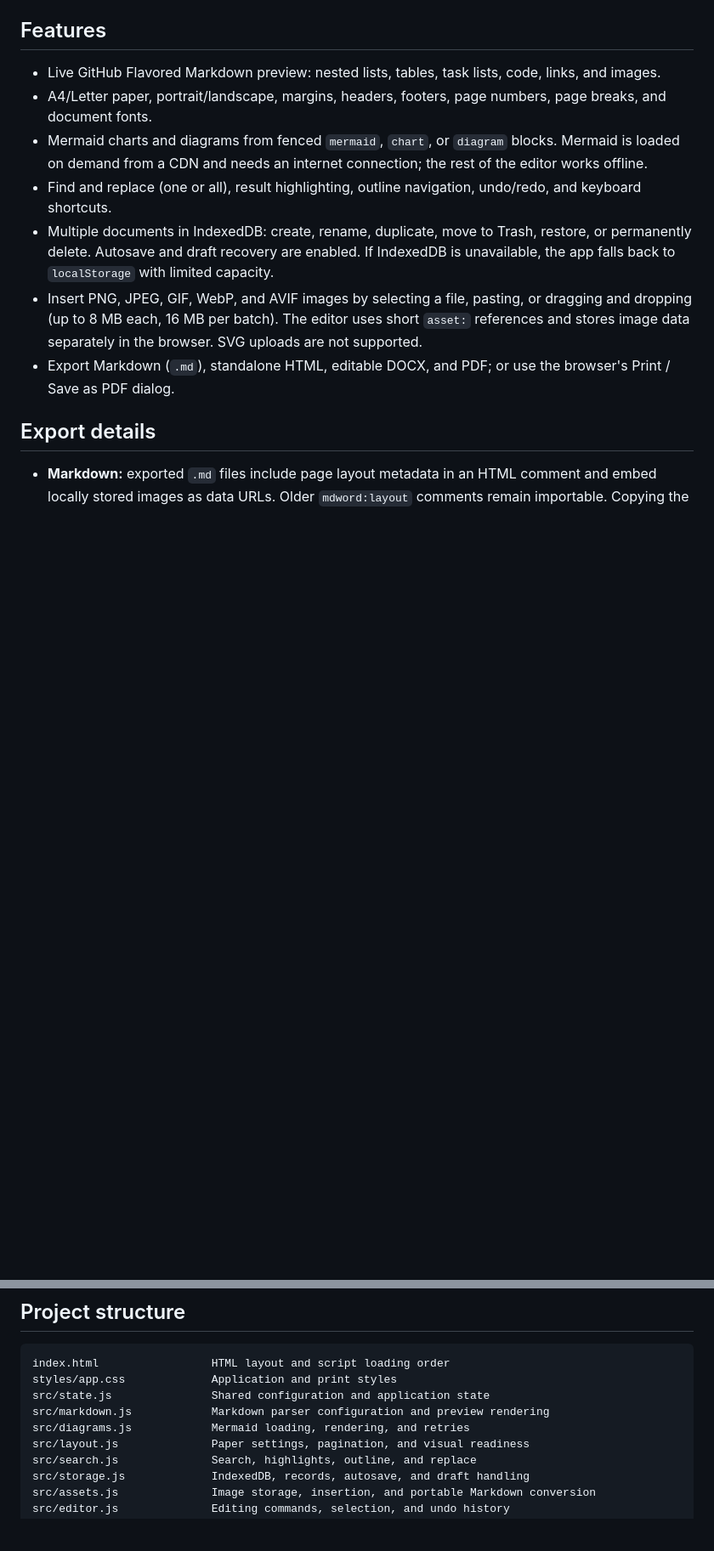
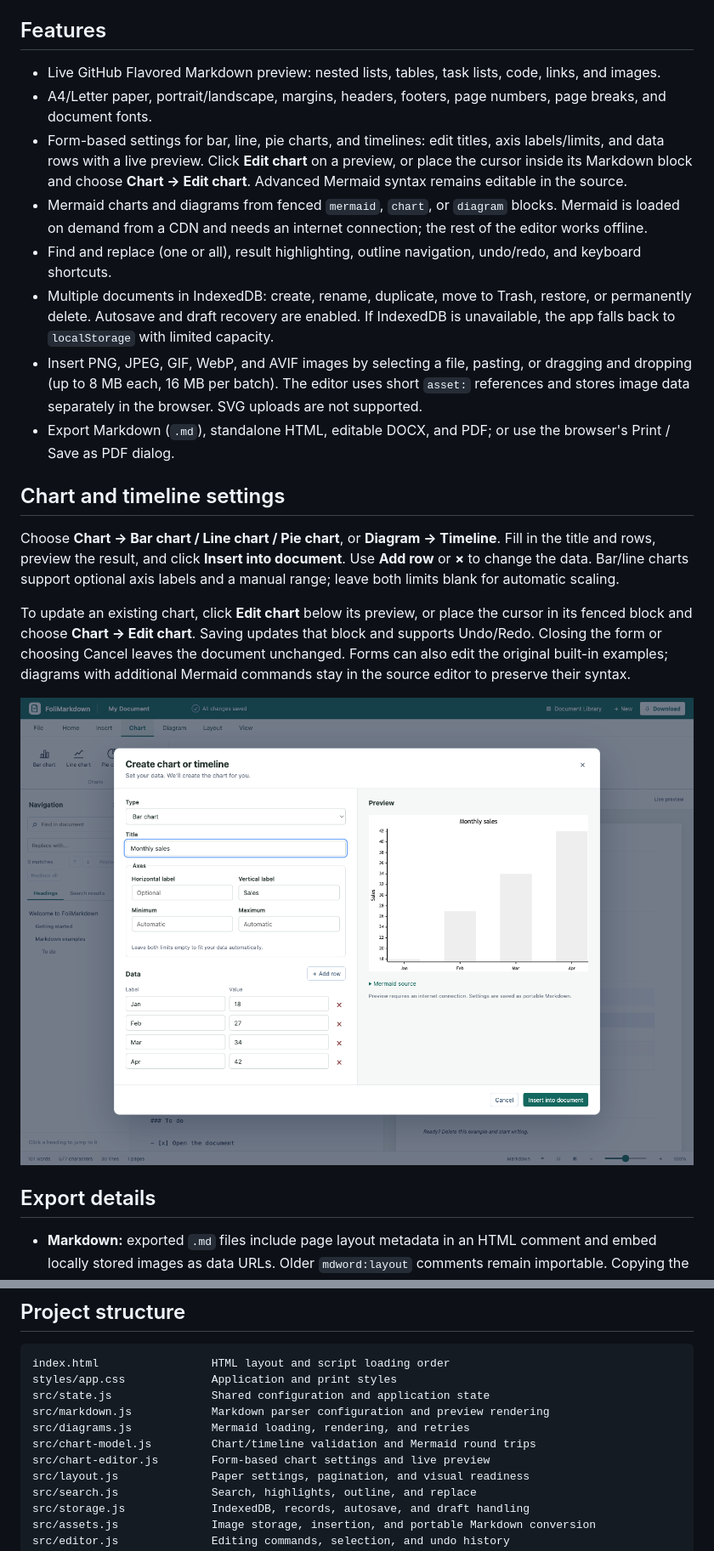
Before and after one commit to winai543/FoliMarkdown, a Markdown page: README.md, 2 parts joined by grey strips. Shown at 85% size. GitHub-like rendering; pictures changed too: docs/images/chart-settings.png (added); blank space fills up the shorter version.

Commit message:
Add visual settings editor for charts and timelines

```diff
--- a/README.md
+++ b/README.md
@@ -54,11 +54,20 @@ cargo test --locked --manifest-path src-tauri/Cargo.toml
 
 - Live GitHub Flavored Markdown preview: nested lists, tables, task lists, code, links, and images.
 - A4/Letter paper, portrait/landscape, margins, headers, footers, page numbers, page breaks, and document fonts.
+- Form-based settings for bar, line, pie charts, and timelines: edit titles, axis labels/limits, and data rows with a live preview. Click **Edit chart** on a preview, or place the cursor inside its Markdown block and choose **Chart → Edit chart**. Advanced Mermaid syntax remains editable in the source.
 - Mermaid charts and diagrams from fenced `mermaid`, `chart`, or `diagram` blocks. Mermaid is loaded on demand from a CDN and needs an internet connection; the rest of the editor works offline.
 - Find and replace (one or all), result highlighting, outline navigation, undo/redo, and keyboard shortcuts.
 - Multiple documents in IndexedDB: create, rename, duplicate, move to Trash, restore, or permanently delete. Autosave and draft recovery are enabled. If IndexedDB is unavailable, the app falls back to `localStorage` with limited capacity.
 - Insert PNG, JPEG, GIF, WebP, and AVIF images by selecting a file, pasting, or dragging and dropping (up to 8 MB each, 16 MB per batch). The editor uses short `asset:` references and stores image data separately in the browser. SVG uploads are not supported.
 - Export Markdown (`.md`), standalone HTML, editable DOCX, and PDF; or use the browser's Print / Save as PDF dialog.
+
+## Chart and timeline settings
+
+Choose **Chart → Bar chart / Line chart / Pie chart**, or **Diagram → Timeline**. Fill in the title and rows, preview the result, and click **Insert into document**. Use **Add row** or **×** to change the data. Bar/line charts support optional axis labels and a manual range; leave both limits blank for automatic scaling.
+
+To update an existing chart, click **Edit chart** below its preview, or place the cursor in its fenced block and choose **Chart → Edit chart**. Saving updates that block and supports Undo/Redo. Closing the form or choosing Cancel leaves the document unchanged. Forms can also edit the original built-in examples; diagrams with additional Mermaid commands stay in the source editor to preserve their syntax.
+
+![Chart settings form with editable data rows and a live bar chart preview](docs/images/chart-settings.png)
 
 ## Export details
 
@@ -101,6 +110,8 @@ styles/app.css             Application and print styles
 src/state.js               Shared configuration and application state
 src/markdown.js            Markdown parser configuration and preview rendering
 src/diagrams.js            Mermaid loading, rendering, and retries
+src/chart-model.js         Chart/timeline validation and Mermaid round trips
+src/chart-editor.js        Form-based chart settings and live preview
 src/layout.js              Paper settings, pagination, and visual readiness
 src/search.js              Search, highlights, outline, and replace
 src/storage.js             IndexedDB, records, autosave, and draft handling
```
Also changed, not shown: 14 other files.
